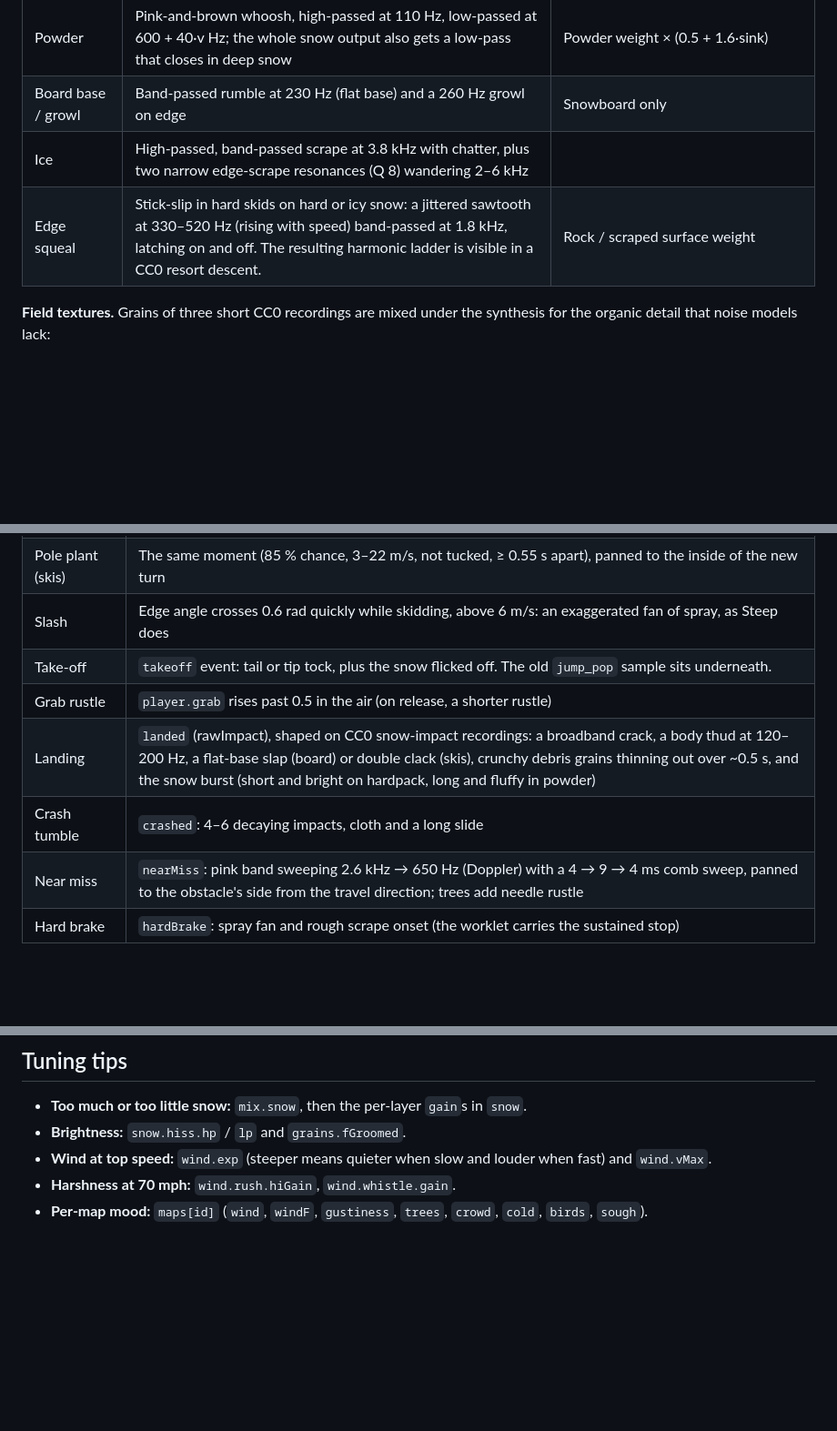
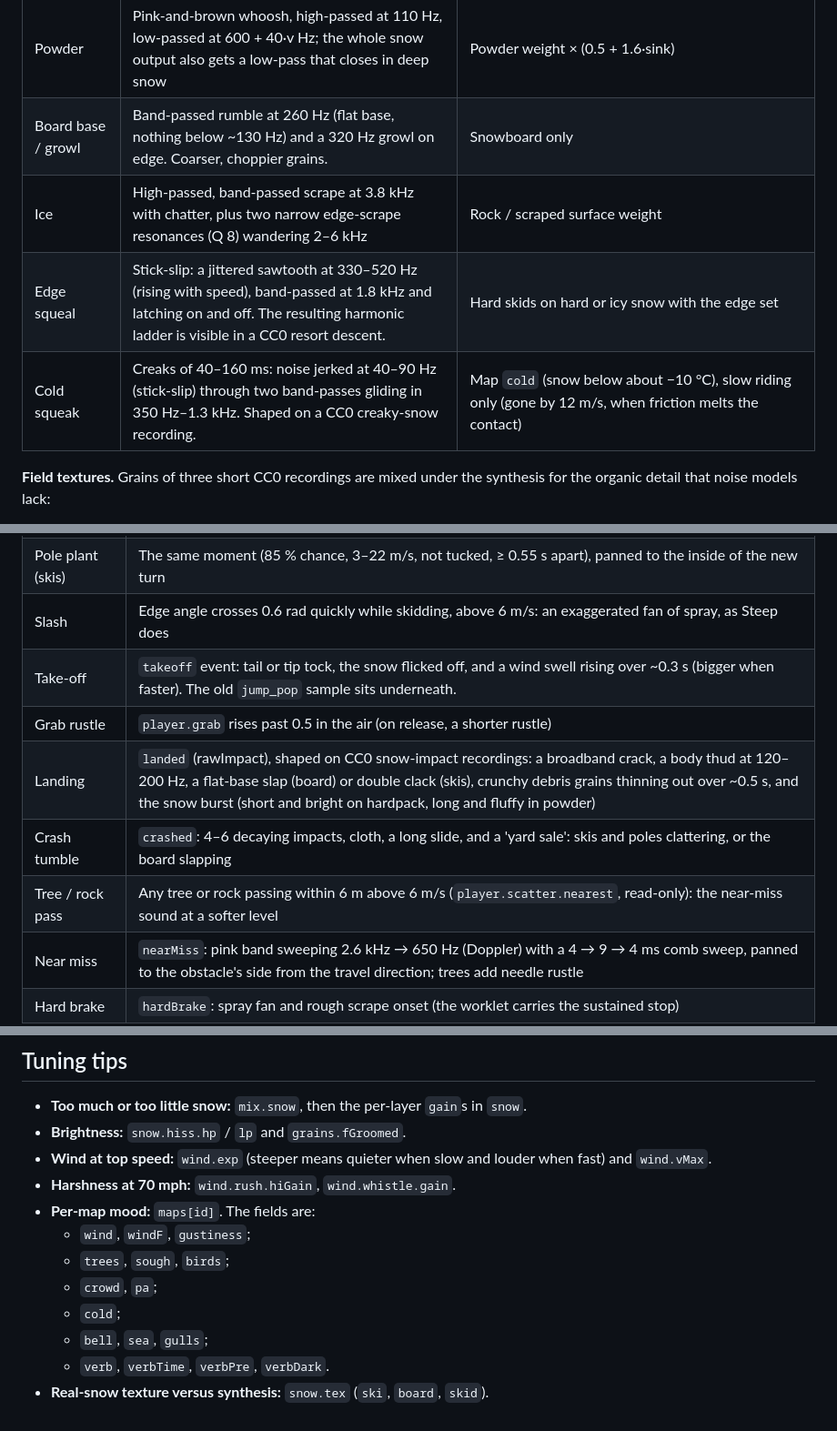
Before and after one commit to NeilGilani/sendit, a Markdown page: docs/audio.md, 3 parts joined by grey strips. Shown at 91% size. Drawn GitHub-style; blank space fills up the shorter version.

Commit message:
docs/audio.md: brought up to date (squeak, squeal, textures, pass-bys, wind level, lift towers, crash)
Co-Authored-By: Claude Opus 5.5 <noreply@anthropic.com>

```diff
--- a/docs/audio.md
+++ b/docs/audio.md
@@ -55,9 +56,10 @@ rock / scraped as "ice", and park on maps flagged `park`), deep-snow sink, and s
 | Chatter | Irregular amplitude modulation, each cycle with a new depth: skis 20–40 Hz, board 15–35 Hz (their bending modes) | Hard or icy snow, high edge angle, speed > 8 m/s; ice while skidding |
 | Skid / stop | Rough band-passed scrape (1.7 kHz, or 3.8 kHz on ice) with a lumpy envelope, plus thrown spray | Skid angle or amount; hockey stop ×1.4 |
 | Powder | Pink-and-brown whoosh, high-passed at 110 Hz, low-passed at 600 + 40·v Hz; the whole snow output also gets a low-pass that closes in deep snow | Powder weight × (0.5 + 1.6·sink) |
-| Board base / growl | Band-passed rumble at 230 Hz (flat base) and a 260 Hz growl on edge | Snowboard only |
-| Ice | High-passed, band-passed scrape at 3.8 kHz with chatter, plus two narrow edge-scrape resonances (Q 8) wandering 2–6 kHz |
-| Edge squeal | Stick-slip in hard skids on hard or icy snow: a jittered sawtooth at 330–520 Hz (rising with speed) band-passed at 1.8 kHz, latching on and off. The resulting harmonic ladder is visible in a CC0 resort descent. | Rock / scraped surface weight |
+| Board base / growl | Band-passed rumble at 260 Hz (flat base, nothing below ~130 Hz) and a 320 Hz growl on edge. Coarser, choppier grains. | Snowboard only |
+| Ice | High-passed, band-passed scrape at 3.8 kHz with chatter, plus two narrow edge-scrape resonances (Q 8) wandering 2–6 kHz | Rock / scraped surface weight |
+| Edge squeal | Stick-slip: a jittered sawtooth at 330–520 Hz (rising with speed), band-passed at 1.8 kHz and latching on and off. The resulting harmonic ladder is visible in a CC0 resort descent. | Hard skids on hard or icy snow with the edge set |
+| Cold squeak | Creaks of 40–160 ms: noise jerked at 40–90 Hz (stick-slip) through two band-passes gliding in 350 Hz–1.3 kHz. Shaped on a CC0 creaky-snow recording. | Map `cold` (snow below about −10 °C), slow riding only (gone by 12 m/s, when friction melts the contact) |
 
 **Field textures.** Grains of three short CC0 recordings are mixed under the synthesis for the organic
 detail that noise models lack:
@@ -96,10 +98,11 @@ mountain drops in pitch with time.
 | Edge change "shff" | The edge sign flips with real edge angle on both sides of it, above 4 m/s |
 | Pole plant (skis) | The same moment (85 % chance, 3–22 m/s, not tucked, ≥ 0.55 s apart), panned to the inside of the new turn |
 | Slash | Edge angle crosses 0.6 rad quickly while skidding, above 6 m/s: an exaggerated fan of spray, as Steep does |
-| Take-off | `takeoff` event: tail or tip tock, plus the snow flicked off. The old `jump_pop` sample sits underneath. |
+| Take-off | `takeoff` event: tail or tip tock, the snow flicked off, and a wind swell rising over ~0.3 s (bigger when faster). The old `jump_pop` sample sits underneath. |
 | Grab rustle | `player.grab` rises past 0.5 in the air (on release, a shorter rustle) |
 | Landing | `landed` (rawImpact), shaped on CC0 snow-impact recordings: a broadband crack, a body thud at 120–200 Hz, a flat-base slap (board) or double clack (skis), crunchy debris grains thinning out over ~0.5 s, and the snow burst (short and bright on hardpack, long and fluffy in powder) |
-| Crash tumble | `crashed`: 4–6 decaying impacts, cloth and a long slide |
+| Crash tumble | `crashed`: 4–6 decaying impacts, cloth, a long slide, and a 'yard sale': skis and poles clattering, or the board slapping |
+| Tree / rock pass | Any tree or rock passing within 6 m above 6 m/s (`player.scatter.nearest`, read-only): the near-miss sound at a softer level |
 | Near miss | `nearMiss`: pink band sweeping 2.6 kHz → 650 Hz (Doppler) with a 4 → 9 → 4 ms comb sweep, panned to the obstacle's side from the travel direction; trees add needle rustle |
 | Hard brake | `hardBrake`: spray fan and rough scrape onset (the worklet carries the sustained stop) |
 | Grinds | `grindStart` (modal clang, modes retuned ±3 % per rail), the frame's grind speed (continuous scrape and sample), `grindKink` (tick), `grindHop` / `grindEnd` (pop-off). Boxes are duller and lower. |
@@ -231,4 +235,11 @@ The test fails on:
 - **Brightness:** `snow.hiss.hp` / `lp` and `grains.fGroomed`.
 - **Wind at top speed:** `wind.exp` (steeper means quieter when slow and louder when fast) and `wind.vMax`.
 - **Harshness at 70 mph:** `wind.rush.hiGain`, `wind.whistle.gain`.
-- **Per-map mood:** `maps[id]` (`wind`, `windF`, `gustiness`, `trees`, `crowd`, `cold`, `birds`, `sough`).
+- **Per-map mood:** `maps[id]`. The fields are:
+  - `wind`, `windF`, `gustiness`;
+  - `trees`, `sough`, `birds`;
+  - `crowd`, `pa`;
+  - `cold`;
+  - `bell`, `sea`, `gulls`;
+  - `verb`, `verbTime`, `verbPre`, `verbDark`.
+- **Real-snow texture versus synthesis:** `snow.tex` (`ski`, `board`, `skid`).
```
Also changed, not shown: other parts of docs/audio.md (+11 -9 lines).
